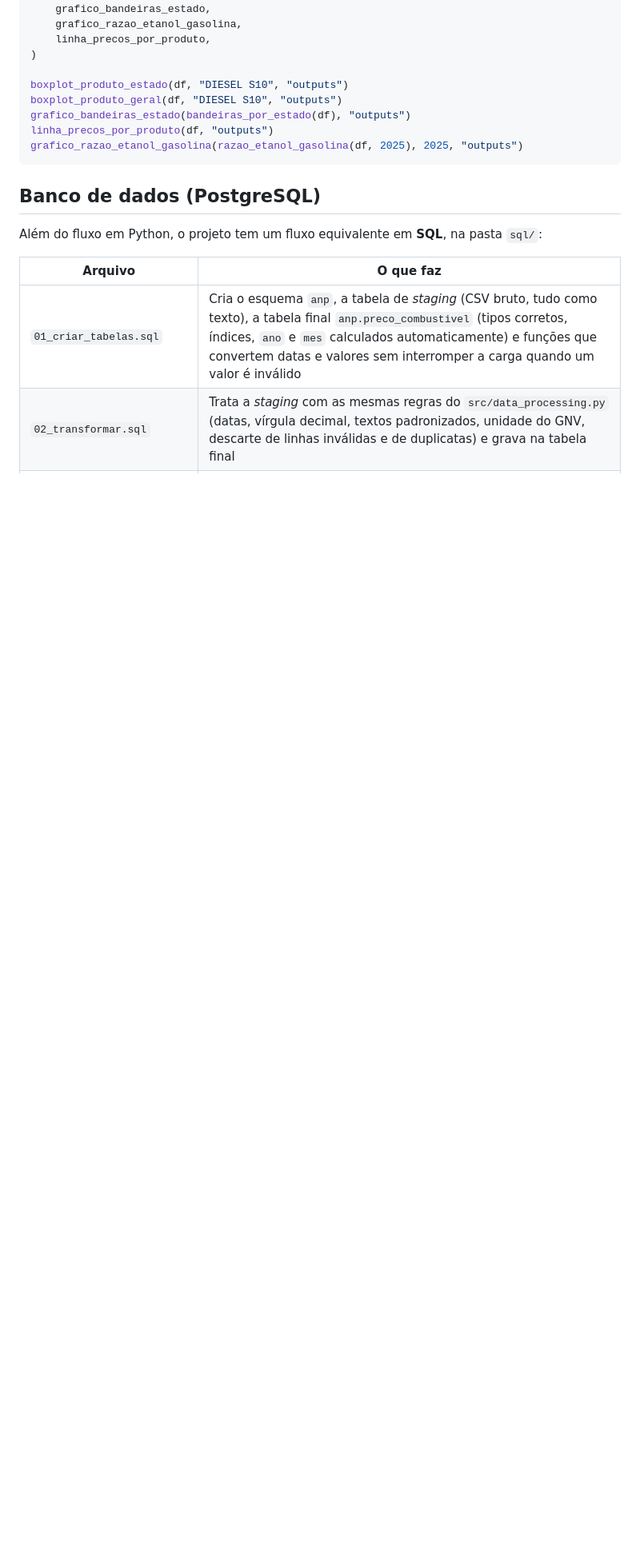
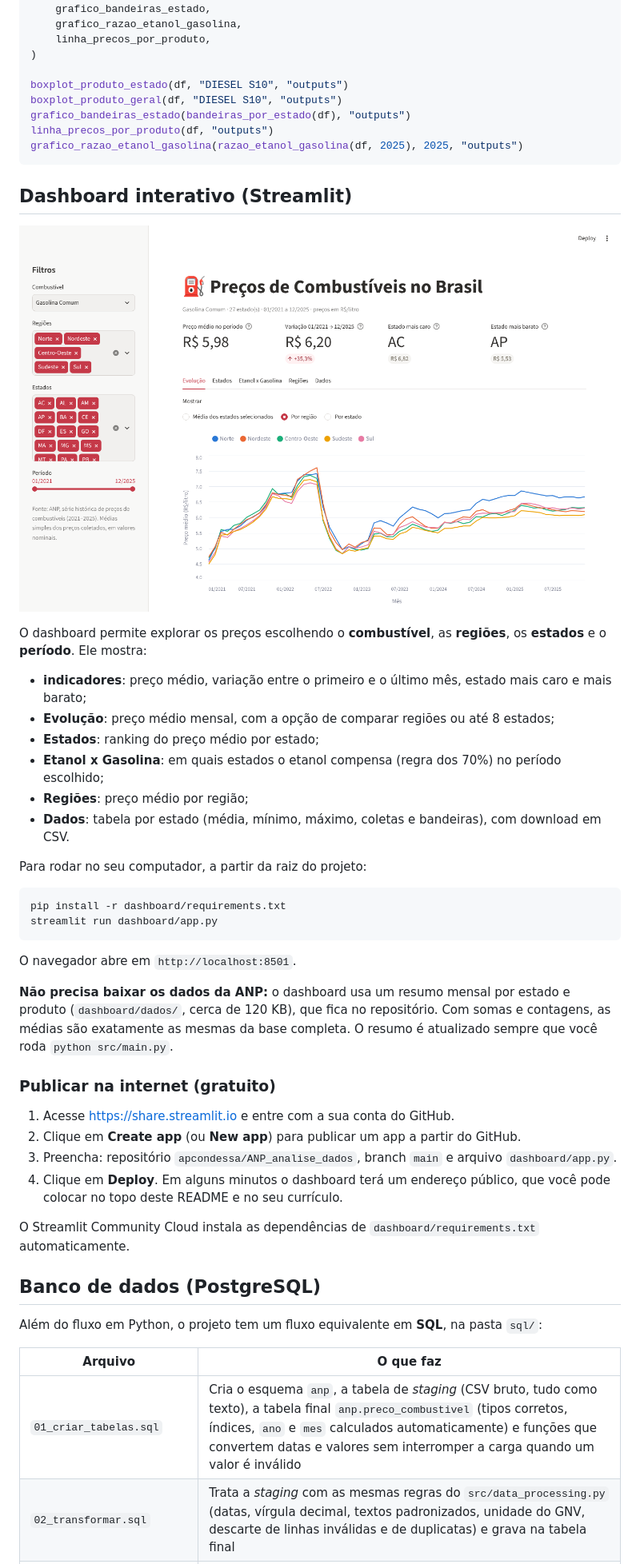
Before and after one commit to apcondessa/ANP_analise_dados, a Markdown page: README.md, the part around one of its changes. Shown at 80% size. Rendered like a GitHub page; pictures changed too: dashboard/screenshot.png (added); blank space fills up the shorter version.

````diff
--- a/README.md
+++ b/README.md
@@ -401,6 +409,39 @@ linha_precos_por_produto(df, "outputs")
 grafico_razao_etanol_gasolina(razao_etanol_gasolina(df, 2025), 2025, "outputs")
 ```
 
+## Dashboard interativo (Streamlit)
+
+![Dashboard](dashboard/screenshot.png)
+
+O dashboard permite explorar os preços escolhendo o **combustível**, as **regiões**, os **estados** e o **período**. Ele mostra:
+
+- **indicadores**: preço médio, variação entre o primeiro e o último mês, estado mais caro e mais barato;
+- **Evolução**: preço médio mensal, com a opção de comparar regiões ou até 8 estados;
+- **Estados**: ranking do preço médio por estado;
+- **Etanol x Gasolina**: em quais estados o etanol compensa (regra dos 70%) no período escolhido;
+- **Regiões**: preço médio por região;
+- **Dados**: tabela por estado (média, mínimo, máximo, coletas e bandeiras), com download em CSV.
+
+Para rodar no seu computador, a partir da raiz do projeto:
+
+```bash
+pip install -r dashboard/requirements.txt
+streamlit run dashboard/app.py
+```
+
+O navegador abre em `http://localhost:8501`.
+
+**Não precisa baixar os dados da ANP:** o dashboard usa um resumo mensal por estado e produto (`dashboard/dados/`, cerca de 120 KB), que fica no repositório. Com somas e contagens, as médias são exatamente as mesmas da base completa. O resumo é atualizado sempre que você roda `python src/main.py`.
+
+### Publicar na internet (gratuito)
+
+1. Acesse <https://share.streamlit.io> e entre com a sua conta do GitHub.
+2. Clique em **Create app** (ou **New app**) para publicar um app a partir do GitHub.
+3. Preencha: repositório `apcondessa/ANP_analise_dados`, branch `main` e arquivo `dashboard/app.py`.
+4. Clique em **Deploy**. Em alguns minutos o dashboard terá um endereço público, que você pode colocar no topo deste README e no seu currículo.
+
+O Streamlit Community Cloud instala as dependências de `dashboard/requirements.txt` automaticamente.
+
 ## Banco de dados (PostgreSQL)
 
 Além do fluxo em Python, o projeto tem um fluxo equivalente em **SQL**, na pasta `sql/`:
````
Also changed, not shown: other parts of README.md (+12 -4 lines), 9 other files.
